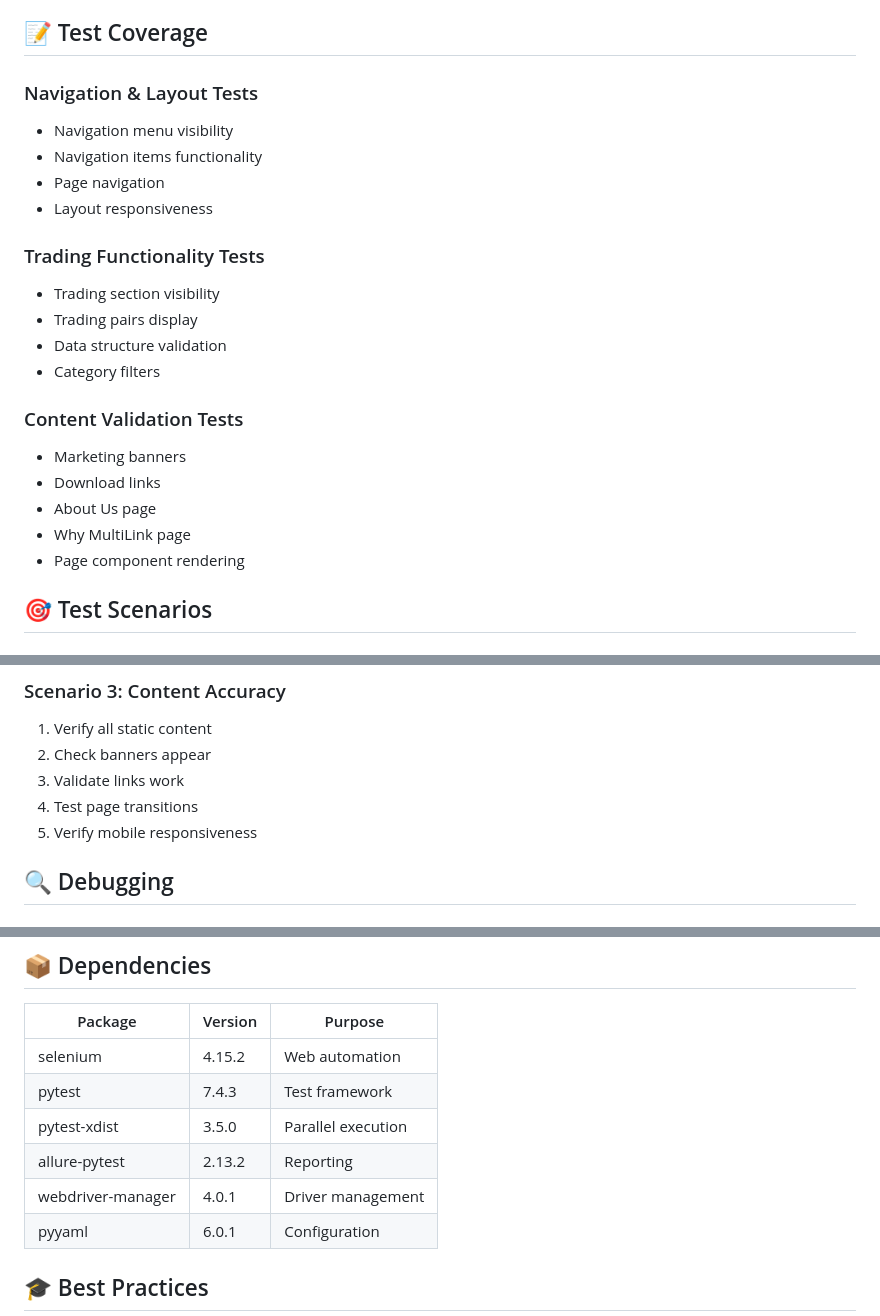
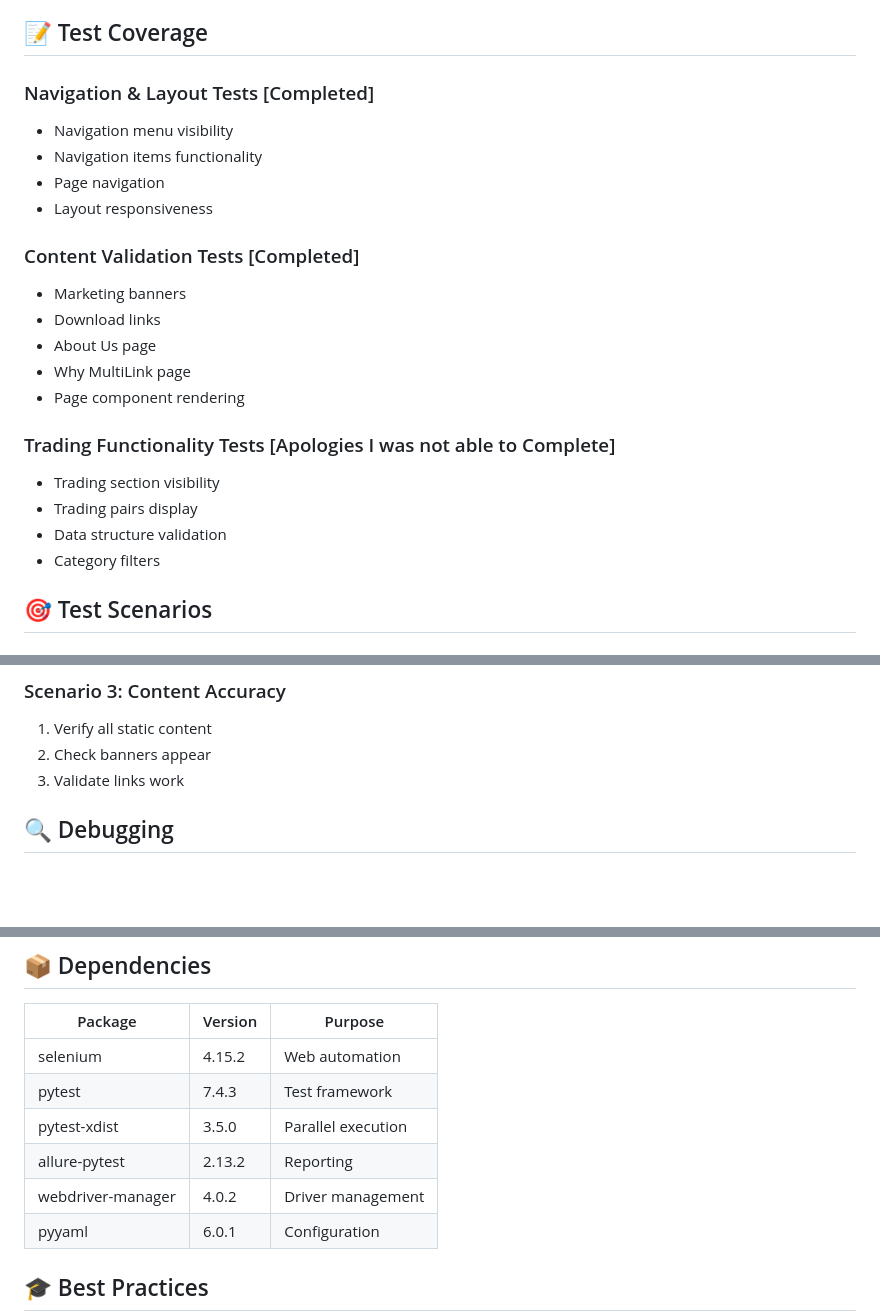
Before and after one commit to kvasan87/MultiBank_AutomationSuite, a Markdown page: README.md, 3 parts joined by grey strips. Rendered like a GitHub page; blank space fills up the shorter version.

Commit message:
Revise test coverage status and update webdriver-manager version
Updated test coverage sections to indicate completion status and modified package version for webdriver-manager.

```diff
--- a/README.md
+++ b/README.md
@@ -225,24 +225,24 @@ Edit `src/drivers/driver_factory.py` to:
 
 ## 📝 Test Coverage
 
-### Navigation & Layout Tests
+### Navigation & Layout Tests [Completed]
 - Navigation menu visibility
 - Navigation items functionality
 - Page navigation
 - Layout responsiveness
 
-### Trading Functionality Tests
-- Trading section visibility
-- Trading pairs display
-- Data structure validation
-- Category filters
-
-### Content Validation Tests
+### Content Validation Tests [Completed]
 - Marketing banners
 - Download links
 - About Us page
 - Why MultiLink page
 - Page component rendering
+
+### Trading Functionality Tests  [Apologies I was not able to Complete]
+- Trading section visibility
+- Trading pairs display
+- Data structure validation
+- Category filters
 
 ## 🎯 Test Scenarios
 
@@ -265,8 +265,7 @@ Edit `src/drivers/driver_factory.py` to:
 1. Verify all static content
 2. Check banners appear
 3. Validate links work
-4. Test page transitions
-5. Verify mobile responsiveness
+
 
 ## 🔍 Debugging
 
@@ -329,7 +328,7 @@ act -j test
 | pytest | 7.4.3 | Test framework |
 | pytest-xdist | 3.5.0 | Parallel execution |
 | allure-pytest | 2.13.2 | Reporting |
-| webdriver-manager | 4.0.1 | Driver management |
+| webdriver-manager | 4.0.2 | Driver management |
 | pyyaml | 6.0.1 | Configuration |
 
 ## 🎓 Best Practices
```
